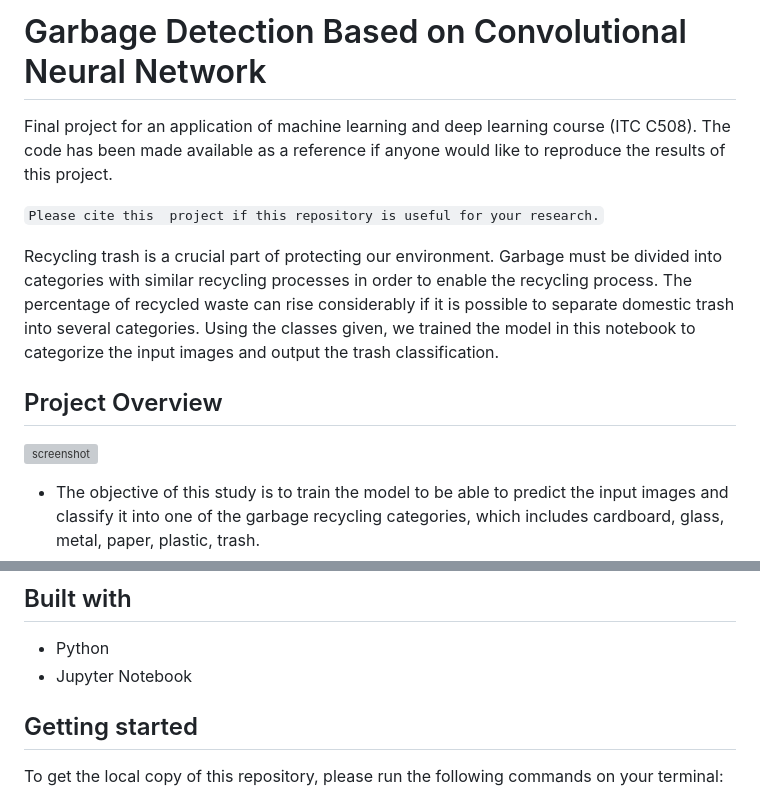
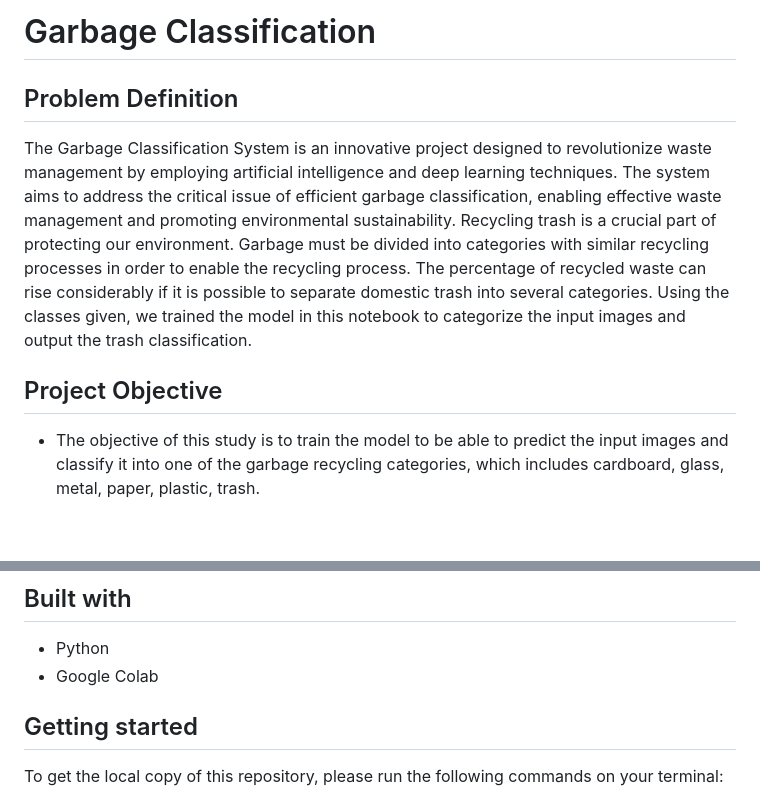
Before and after one commit to BHARATHVAJSARAVANAN/BV-Garbage-Classification, a Markdown page: README.md, 2 parts joined by grey strips. Rendered like a GitHub page; blank space fills up the shorter version; grey boxes are pictures that could not be loaded.

````diff
--- a/README.md
+++ b/README.md
@@ -1,12 +1,9 @@
-# Garbage Detection Based on Convolutional Neural Network
-Final project for an application of machine learning and deep learning course (ITC C508). The code has been made available as a reference if anyone would like to reproduce the results of this project.
+# Garbage Classification
 
-```Please cite this  project if this repository is useful for your research.```
+## Problem Definition
+The Garbage Classification System is an innovative project designed to revolutionize waste management by employing artificial intelligence and deep learning techniques. The system aims to address the critical issue of efficient garbage classification, enabling effective waste management and promoting environmental sustainability. Recycling trash is a crucial part of protecting our environment. Garbage must be divided into categories with similar recycling processes in order to enable the recycling process. The percentage of recycled waste can rise considerably if it is possible to separate domestic trash into several categories. Using the classes given, we trained the model in this notebook to categorize the input images and output the trash classification.
 
-Recycling trash is a crucial part of protecting our environment. Garbage must be divided into categories with similar recycling processes in order to enable the recycling process. The percentage of recycled waste can rise considerably if it is possible to separate domestic trash into several categories. Using the classes given, we trained the model in this notebook to categorize the input images and output the trash classification.
-
-## Project Overview
-![screenshot](preview/screenshot.png)
+## Project Objective
 * The objective of this study is to train the model to be able to predict the input images and classify it into one of the
 garbage recycling categories, which includes cardboard, glass, metal, paper, plastic, trash.
 * The CNN generated an accuracy score of ```92.96%``` which proved that this model has a potential to be used  a a tool for
@@ -17,7 +14,7 @@ predicting garbage clases.
 
 ## Built with
 * Python
-* Jupyter Notebook
+* Google Colab
 
 ## Getting started
 To get the local copy of this repository, please run the following commands on your terminal:
````
